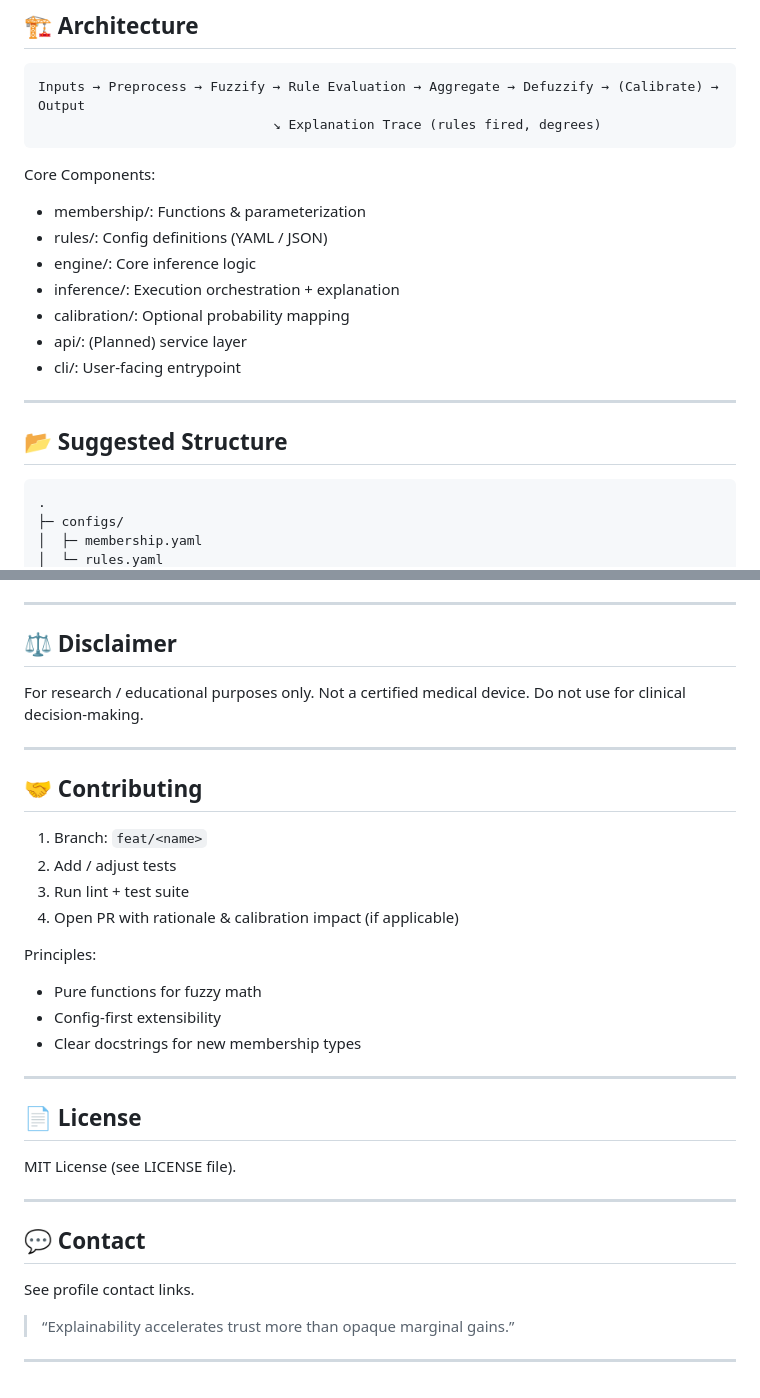
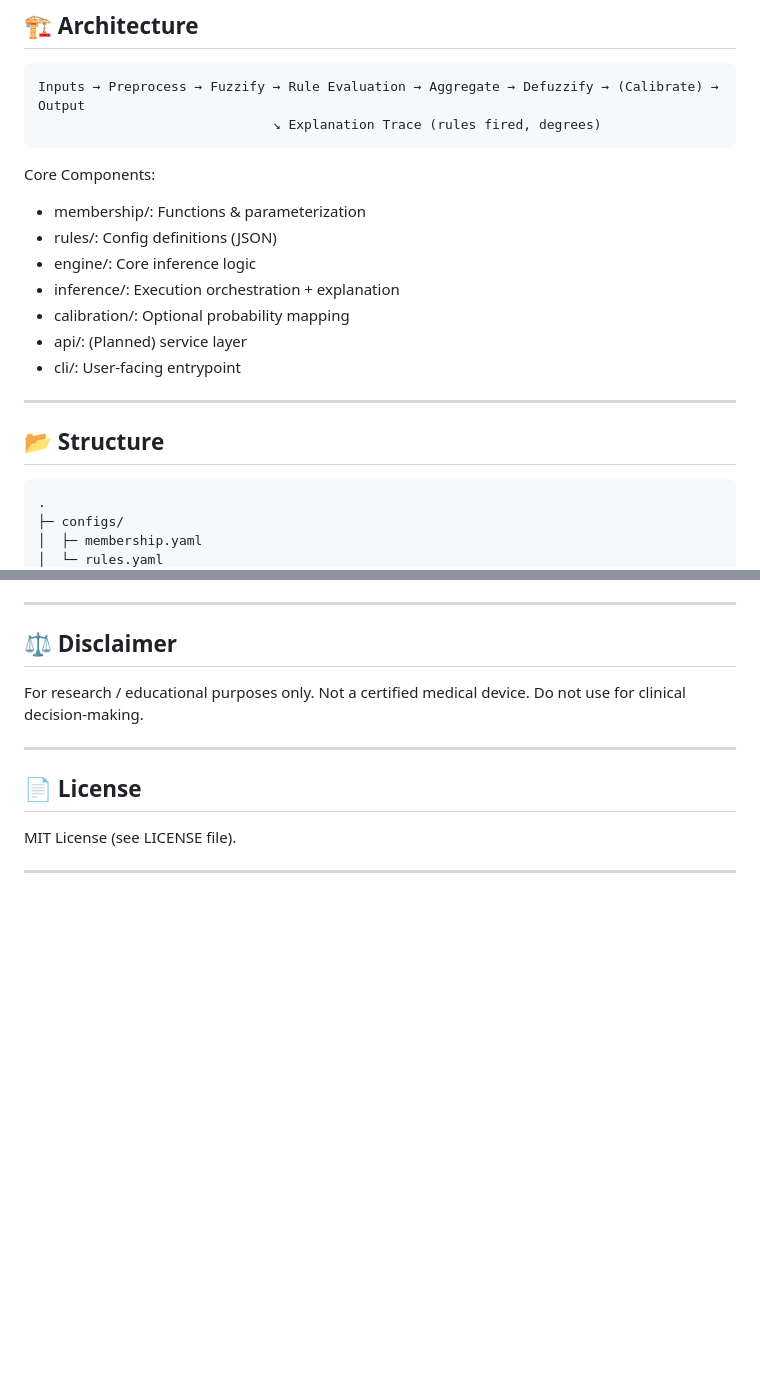
Before and after one commit to tharunkumarvk/Disease-Prediction-using-fuzzy-logic, a Markdown page: README.md, 2 parts joined by grey strips. GitHub-like rendering; blank space fills up the shorter version.

````diff
--- a/README.md
+++ b/README.md
@@ -38,7 +38,7 @@ Inputs → Preprocess → Fuzzify → Rule Evaluation → Aggregate → Defuzzif
 
 Core Components:
 - membership/: Functions & parameterization
-- rules/: Config definitions (YAML / JSON)
+- rules/: Config definitions (JSON)
 - engine/: Core inference logic
 - inference/: Execution orchestration + explanation
 - calibration/: Optional probability mapping
@@ -47,7 +47,7 @@ Core Components:
 
 ---
 
-## 📂 Suggested Structure
+## 📂 Structure
 
 ```
 .
@@ -292,30 +184,9 @@ For research / educational purposes only. Not a certified medical device. Do not
 
 ---
 
-## 🤝 Contributing
-
-1. Branch: `feat/<name>`
-2. Add / adjust tests
-3. Run lint + test suite
-4. Open PR with rationale & calibration impact (if applicable)
-
-Principles:
-- Pure functions for fuzzy math
-- Config-first extensibility
-- Clear docstrings for new membership types
-
----
 
 ## 📄 License
 
 MIT License (see LICENSE file).
 
 ---
-
-## 💬 Contact
-
-See profile contact links.
-
-> “Explainability accelerates trust more than opaque marginal gains.”
-
----
````
Also changed, not shown: other parts of README.md (+1 -109 lines).
